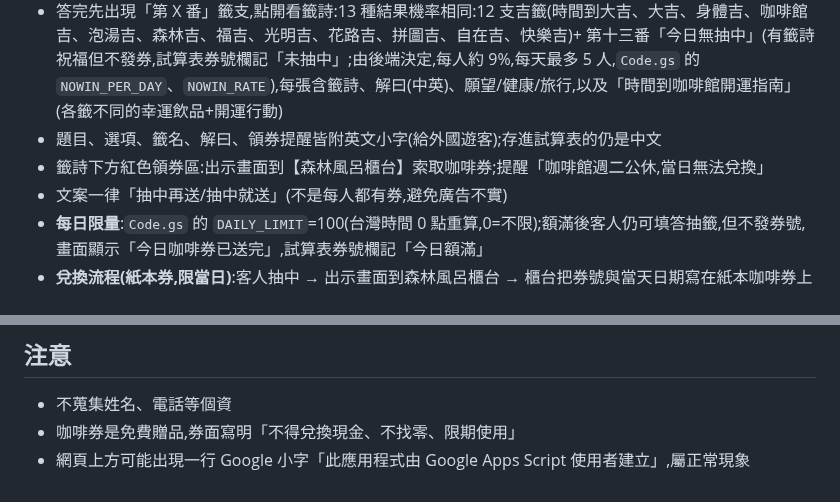
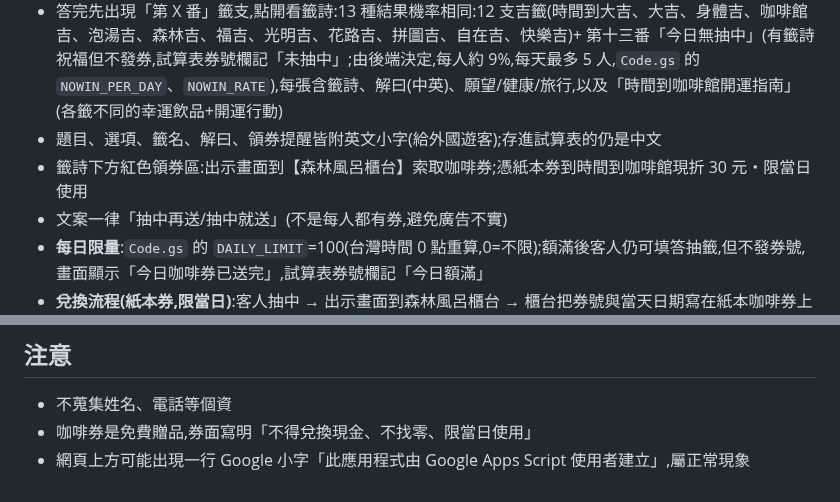
Before and after one commit to onlycoffee99/home-1, a Markdown page: 行銷/森林風呂御神籤/部署說明.md, 2 parts joined by grey strips. Drawn GitHub-style.

Commit message:
御神籤:部署說明與 skill 同步當日有效、每日 100 張
Co-Authored-By: Claude Opus 5.5 <noreply@anthropic.com>
Claude-Session: https://claude.ai/code/session_01F6yyhJXwLMGLQPqwSGyNKN

```diff
--- a/行銷/森林風呂御神籤/部署說明.md
+++ b/行銷/森林風呂御神籤/部署說明.md
@@ -24,7 +24,7 @@
 - 最後一頁可選填 email(須勾選同意,附個資說明);email 只存在試算表,`?export` 匯出時自動排除
 - 答完先出現「第 X 番」籤支,點開看籤詩:13 種結果機率相同:12 支吉籤(時間到大吉、大吉、身體吉、咖啡館吉、泡湯吉、森林吉、福吉、光明吉、花路吉、拼圖吉、自在吉、快樂吉)+ 第十三番「今日無抽中」(有籤詩祝福但不發券,試算表券號欄記「未抽中」;由後端決定,每人約 9%,每天最多 5 人,`Code.gs` 的 `NOWIN_PER_DAY`、`NOWIN_RATE`),每張含籤詩、解曰(中英)、願望/健康/旅行,以及「時間到咖啡館開運指南」(各籤不同的幸運飲品+開運行動)
 - 題目、選項、籤名、解曰、領券提醒皆附英文小字(給外國遊客);存進試算表的仍是中文
-- 籤詩下方紅色領券區:出示畫面到【森林風呂櫃台】索取咖啡券;提醒「咖啡館週二公休,當日無法兌換」
+- 籤詩下方紅色領券區:出示畫面到【森林風呂櫃台】索取咖啡券;憑紙本券到時間到咖啡館現折 30 元・限當日使用
 - 文案一律「抽中再送/抽中就送」(不是每人都有券,避免廣告不實)
 - **每日限量**:`Code.gs` 的 `DAILY_LIMIT`=100(台灣時間 0 點重算,0=不限);額滿後客人仍可填答抽籤,但不發券號,畫面顯示「今日咖啡券已送完」,試算表券號欄記「今日額滿」
 - **兌換流程(紙本券,限當日)**:客人抽中 → 出示畫面到森林風呂櫃台 → 櫃台把券號與當天日期寫在紙本咖啡券上交給客人 → 客人當天到時間到咖啡館交回紙本券 → 店員收券、直接現金折 30 元(不需操作系統)。收回的紙本券月底對帳
@@ -63,5 +63,5 @@
 ## 注意
 
 - 不蒐集姓名、電話等個資
-- 咖啡券是免費贈品,券面寫明「不得兌換現金、不找零、限期使用」
+- 咖啡券是免費贈品,券面寫明「不得兌換現金、不找零、限當日使用」
 - 網頁上方可能出現一行 Google 小字「此應用程式由 Google Apps Script 使用者建立」,屬正常現象
```
Also changed, not shown: 1 other file.
